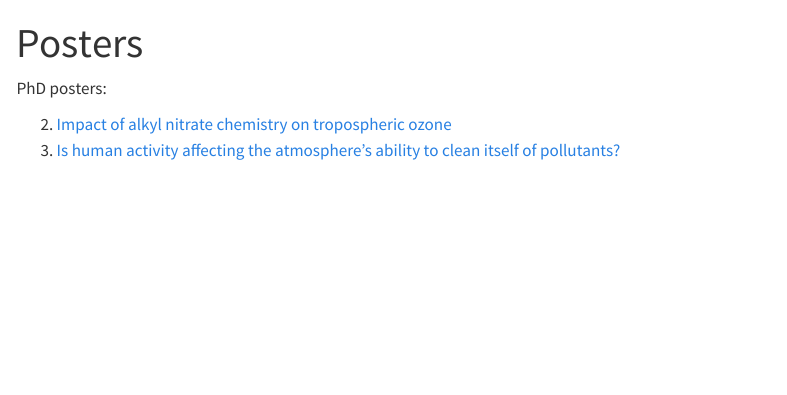
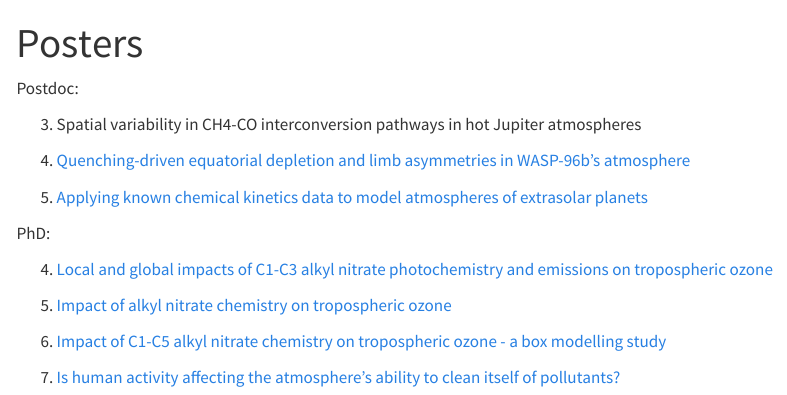
Before and after one commit to mzamyatina/mzamyatina.github.io, a Quarto document (posters.qmd): the page in a window 1100 px wide, from its top. Rendered offline with R 4.5, knitr and Pandoc in place of Quarto, with nearby package versions; menus at the side of the page are left out.

Commit message:
add more posters

```diff
--- a/posters.qmd
+++ b/posters.qmd
@@ -1,8 +1,21 @@
 ---
 title: "Posters"
 ---
+Postdoc:
 
-PhD posters:
+3. Spatial variability in CH4-CO interconversion pathways in hot Jupiter atmospheres
+
+2. [Quenching-driven equatorial depletion and limb asymmetries in WASP-96b’s atmosphere](../assets/mzamyatina_poster_exoplanets5.pdf)
+
+1. [Applying known chemical kinetics data to model atmospheres of extrasolar planets](../assets/mzamyatina_poster_igac2022.pdf)
+
+
+PhD:
+
+4. [Local and global impacts of C1-C3 alkyl nitrate photochemistry and emissions on tropospheric ozone](../assets/mzamyatina_poster_igac2021.pdf)
 
 2. [Impact of alkyl nitrate chemistry on tropospheric ozone](../assets/mzamyatina_igac2018.pdf)
+
+3. [Impact of C1-C5 alkyl nitrate chemistry on tropospheric ozone - a box modelling study](../assets/mzamyatina_egu2018.pdf)
+
 1. [Is human activity affecting the atmosphere’s ability to clean itself of pollutants?](../assets/mzamyatina_introphdposter.pdf)
```
Also changed, not shown: 1 other file.
